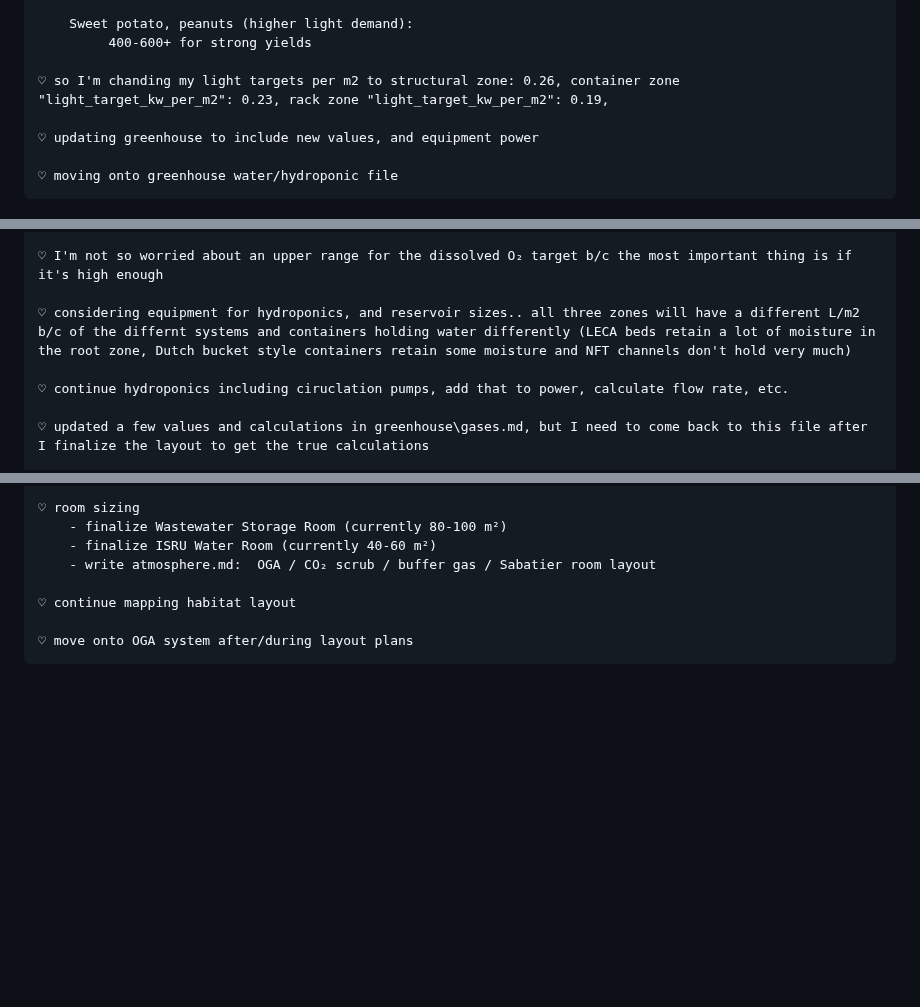
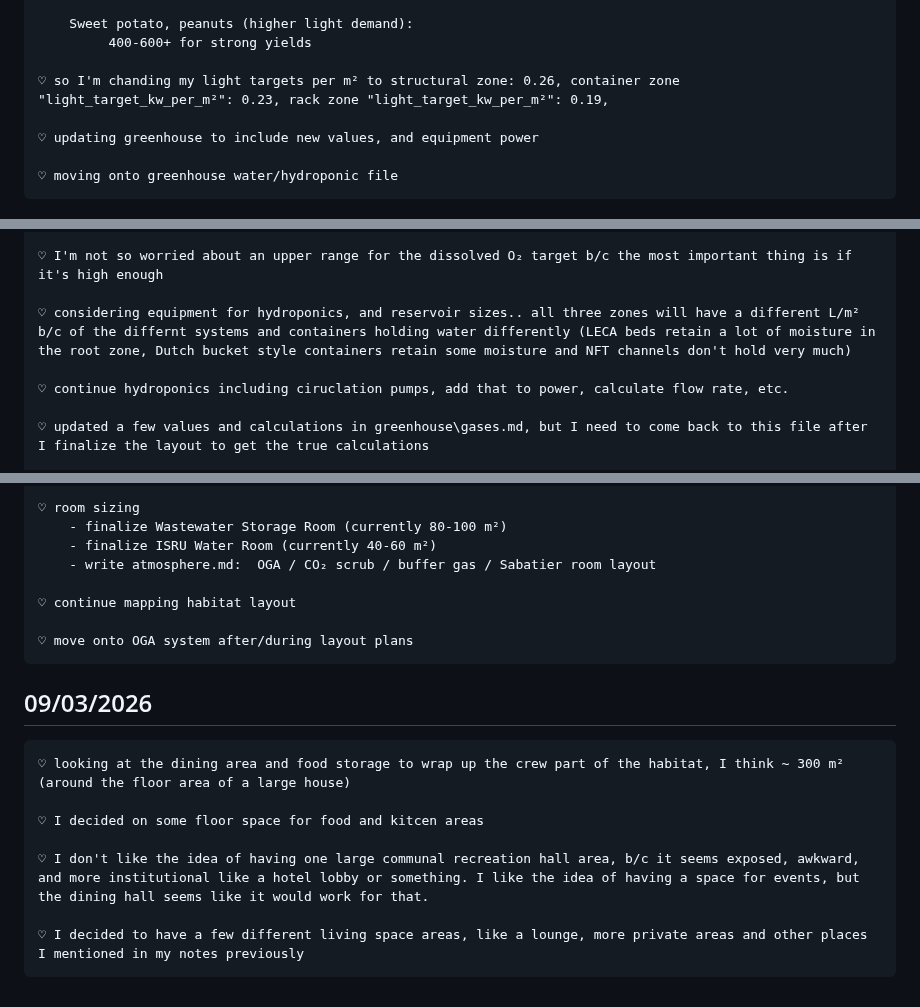
Before and after one commit to Adore2113/MarsHSim, a Markdown page: docs/dev_log.md, 3 parts joined by grey strips. GitHub-like rendering; blank space fills up the shorter version.

Commit message:
updated dev log.

```diff
--- a/docs/dev_log.md
+++ b/docs/dev_log.md
@@ -1266,7 +1266,7 @@ I've been writing my thoughts and progress here as I go. It's kind of like a dai
         Sweet potato, peanuts (higher light demand):
              400-600+ for strong yields
 
-    ♡ so I'm chanding my light targets per m2 to structural zone: 0.26, container zone "light_target_kw_per_m2": 0.23, rack zone "light_target_kw_per_m2": 0.19,
+    ♡ so I'm chanding my light targets per m² to structural zone: 0.26, container zone "light_target_kw_per_m²": 0.23, rack zone "light_target_kw_per_m²": 0.19,
 
     ♡ updating greenhouse to include new values, and equipment power
 
@@ -1294,7 +1294,7 @@ I've been writing my thoughts and progress here as I go. It's kind of like a dai
 
     ♡ I'm not so worried about an upper range for the dissolved O₂ target b/c the most important thing is if it's high enough
 
-    ♡ considering equipment for hydroponics, and reservoir sizes.. all three zones will have a different L/m2 b/c of the differnt systems and containers holding water differently (LECA beds retain a lot of moisture in the root zone, Dutch bucket style containers retain some moisture and NFT channels don't hold very much)
+    ♡ considering equipment for hydroponics, and reservoir sizes.. all three zones will have a different L/m² b/c of the differnt systems and containers holding water differently (LECA beds retain a lot of moisture in the root zone, Dutch bucket style containers retain some moisture and NFT channels don't hold very much)
 
     ♡ continue hydroponics including ciruclation pumps, add that to power, calculate flow rate, etc.
 
@@ -1735,3 +1735,12 @@ I've been writing my thoughts and progress here as I go. It's kind of like a dai
     ♡ continue mapping habitat layout
 
     ♡ move onto OGA system after/during layout plans
+
+##      09/03/2026
+    ♡ looking at the dining area and food storage to wrap up the crew part of the habitat, I think ~ 300 m² (around the floor area of a large house)
+
+    ♡ I decided on some floor space for food and kitcen areas
+
+    ♡ I don't like the idea of having one large communal recreation hall area, b/c it seems exposed, awkward, and more institutional like a hotel lobby or something. I like the idea of having a space for events, but the dining hall seems like it would work for that.
+
+    ♡ I decided to have a few different living space areas, like a lounge, more private areas and other places I mentioned in my notes previously
```
Also changed, not shown: other parts of docs/dev_log.md (+1 -1 lines).
